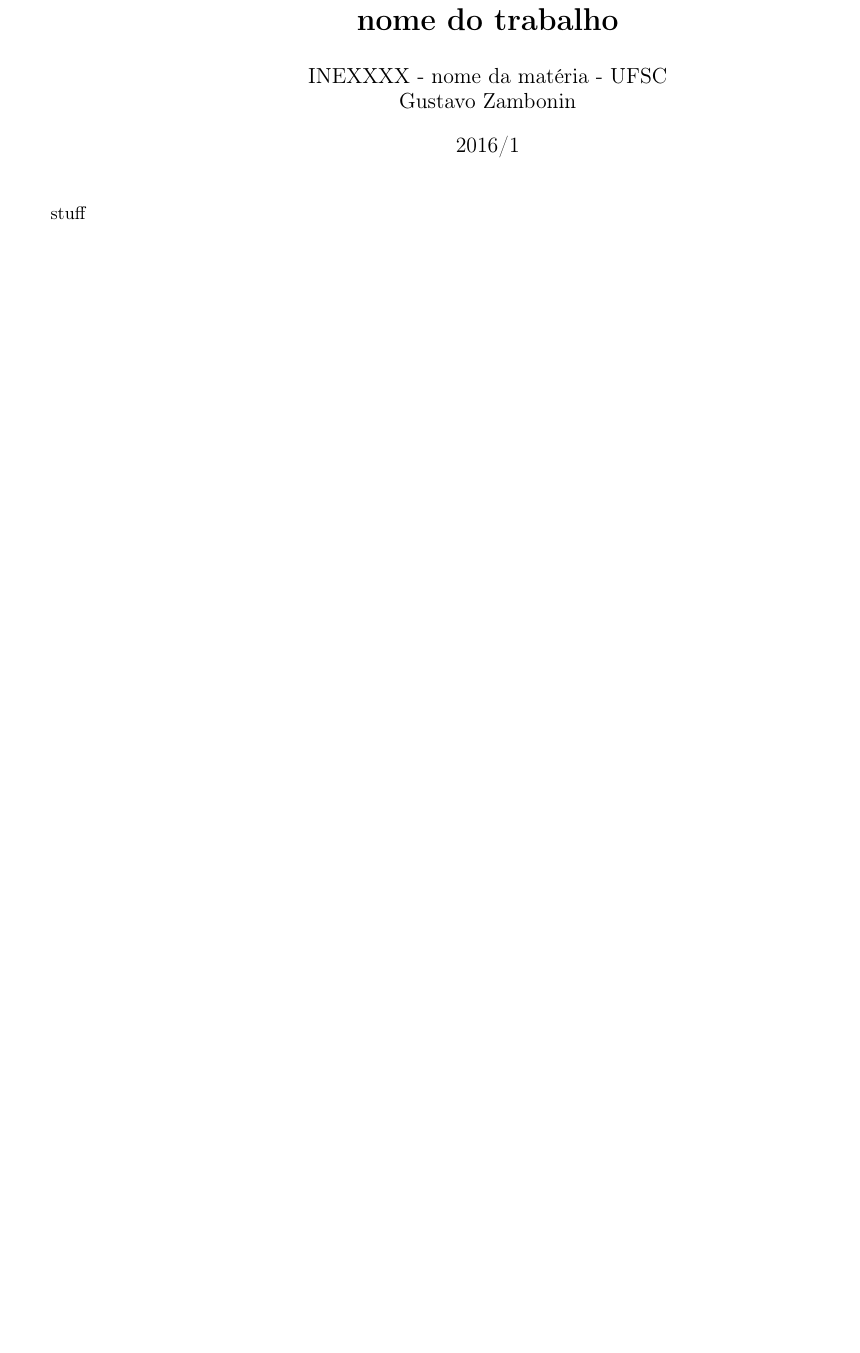
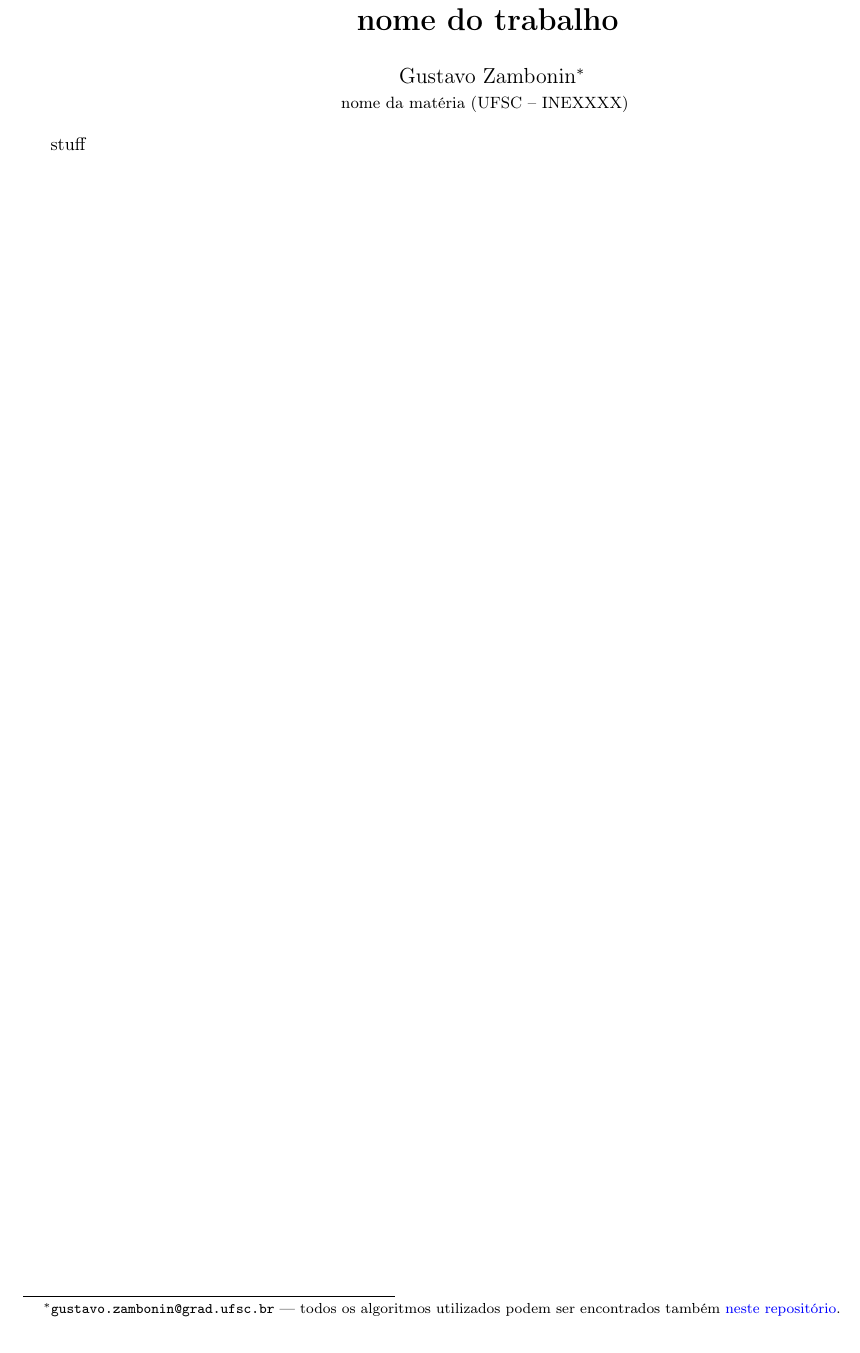
Before and after one commit to zambonin/sftex, a LaTeX document (template.tex): part of the page, cut so that both start at the same text. Compiled offline with pdfLaTeX.

Commit message:
better template

```diff
--- a/template.tex
+++ b/template.tex
@@ -6,13 +6,12 @@
 \usepackage[colorlinks, urlcolor=blue]{hyperref}
 \usepackage[utf8]{inputenc}
 
-\def\semindex#1{\ifnum#1<8 1\else 2\fi}
-\def\semester{\the\year/\semindex\month}
-
-\title{\bf{nome do trabalho}}
-\author{INEXXXX - nome da matéria - UFSC \\
-Gustavo Zambonin}
-\date{\semester}
+\title{\textbf{nome do trabalho}}
+\author{Gustavo Zambonin\thanks{\texttt{gustavo.zambonin@grad.ufsc.br} ---
+todos os algoritmos utilizados podem ser encontrados
+também \href{https://github.com/zambonin/ufsc-inexxxx}{neste repositório}.} \\
+\small {nome da matéria (UFSC -- INEXXXX)} \vspace{-5mm}}
+\date{}
 
 \begin{document}
 
```
